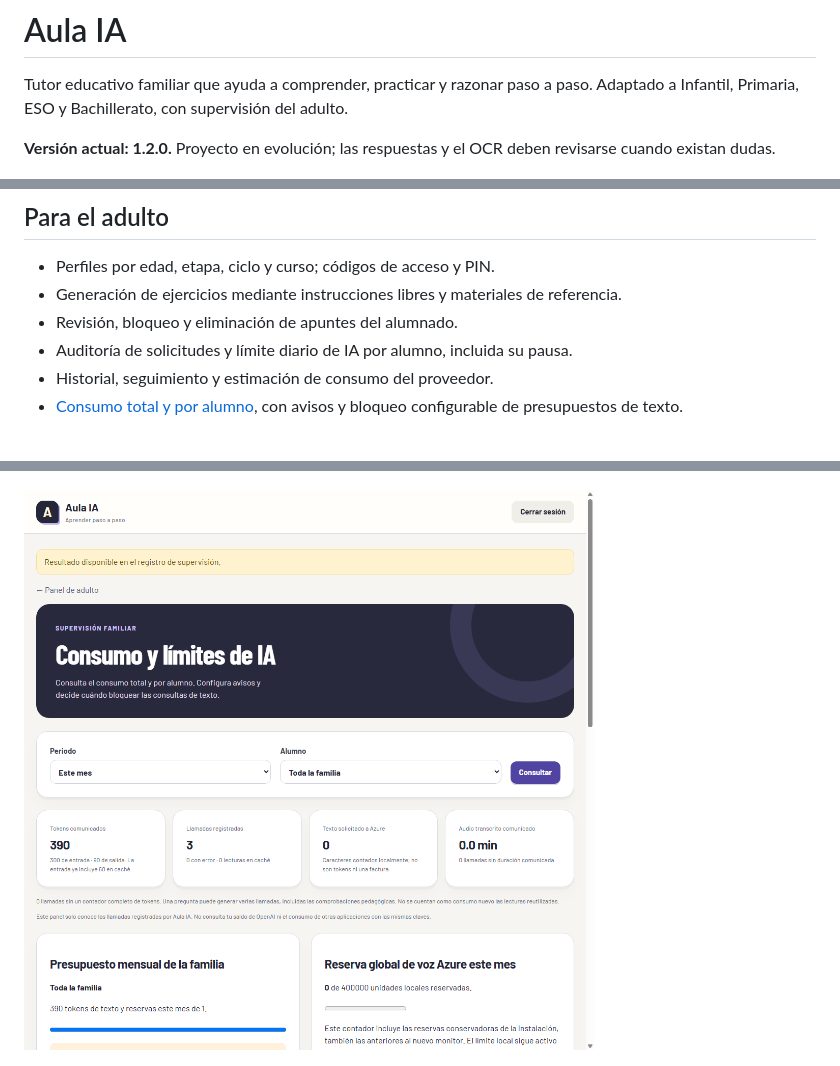
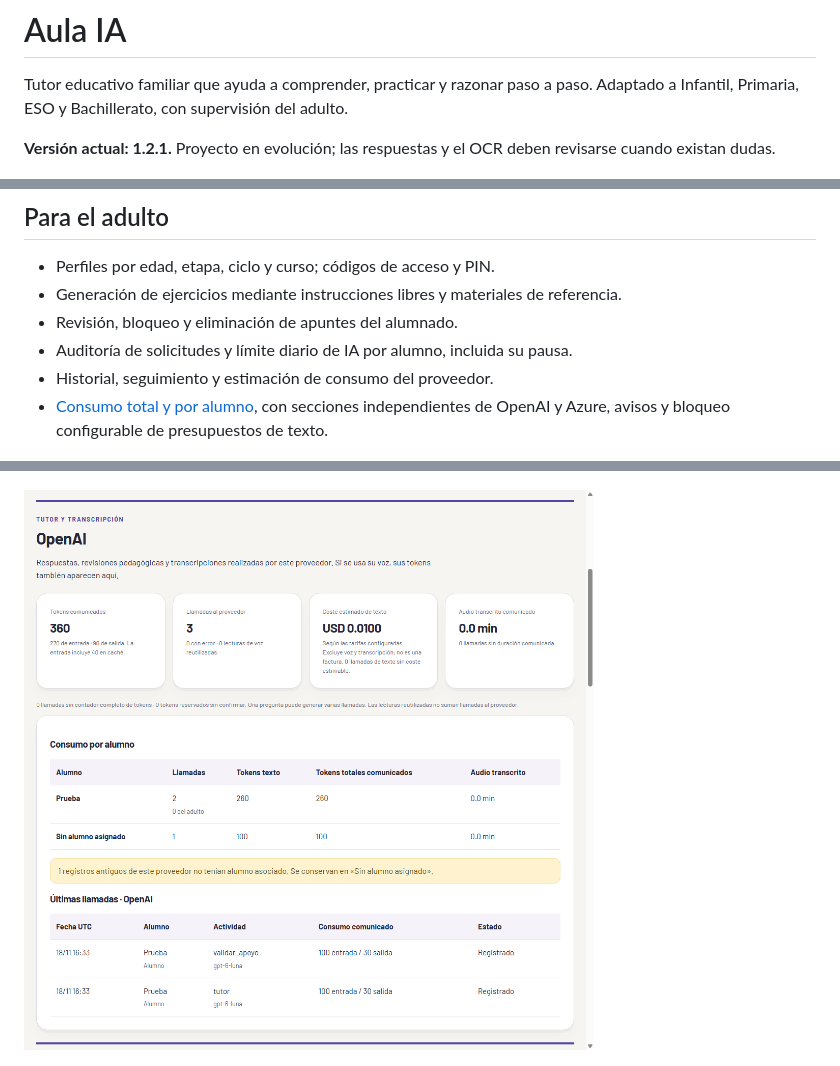
Before and after one commit to alvarodgarcia/aula-ia, a Markdown page: README.md, 3 parts joined by grey strips. Rendered like a GitHub page; pictures changed too: docs/screenshots/consumo-adulto.png.

Commit message:
Aula IA v1.2.1: separar consumo OpenAI y Azure

```diff
--- a/README.md
+++ b/README.md
@@ -2,7 +2,7 @@
 
 Tutor educativo familiar que ayuda a comprender, practicar y razonar paso a paso. Adaptado a Infantil, Primaria, ESO y Bachillerato, con supervisión del adulto.
 
-**Versión actual: 1.2.0.** Proyecto en evolución; las respuestas y el OCR deben revisarse cuando existan dudas.
+**Versión actual: 1.2.1.** Proyecto en evolución; las respuestas y el OCR deben revisarse cuando existan dudas.
 
 ![Acceso a Aula IA](docs/screenshots/acceso.png)
 
@@ -27,7 +27,7 @@ El tutor actúa como apoyo: explica dudas, enseña métodos y propone práctica.
 - Revisión, bloqueo y eliminación de apuntes del alumnado.
 - Auditoría de solicitudes y límite diario de IA por alumno, incluida su pausa.
 - Historial, seguimiento y estimación de consumo del proveedor.
-- [Consumo total y por alumno](docs/CONSUMO_Y_LIMITES.md), con avisos y bloqueo configurable de presupuestos de texto.
+- [Consumo total y por alumno](docs/CONSUMO_Y_LIMITES.md), con secciones independientes de OpenAI y Azure, avisos y bloqueo configurable de presupuestos de texto.
 
 ![Panel de adulto con datos ficticios](docs/screenshots/panel-adulto.png)
 
```
Also changed, not shown: CHANGELOG.md (+6 -0 lines), docs/CONSUMO_Y_LIMITES.md (+16 -4 lines), docs/screenshots/consumo-azure.png (added), docs/screenshots/consumo-movil.png, 8 other files.
